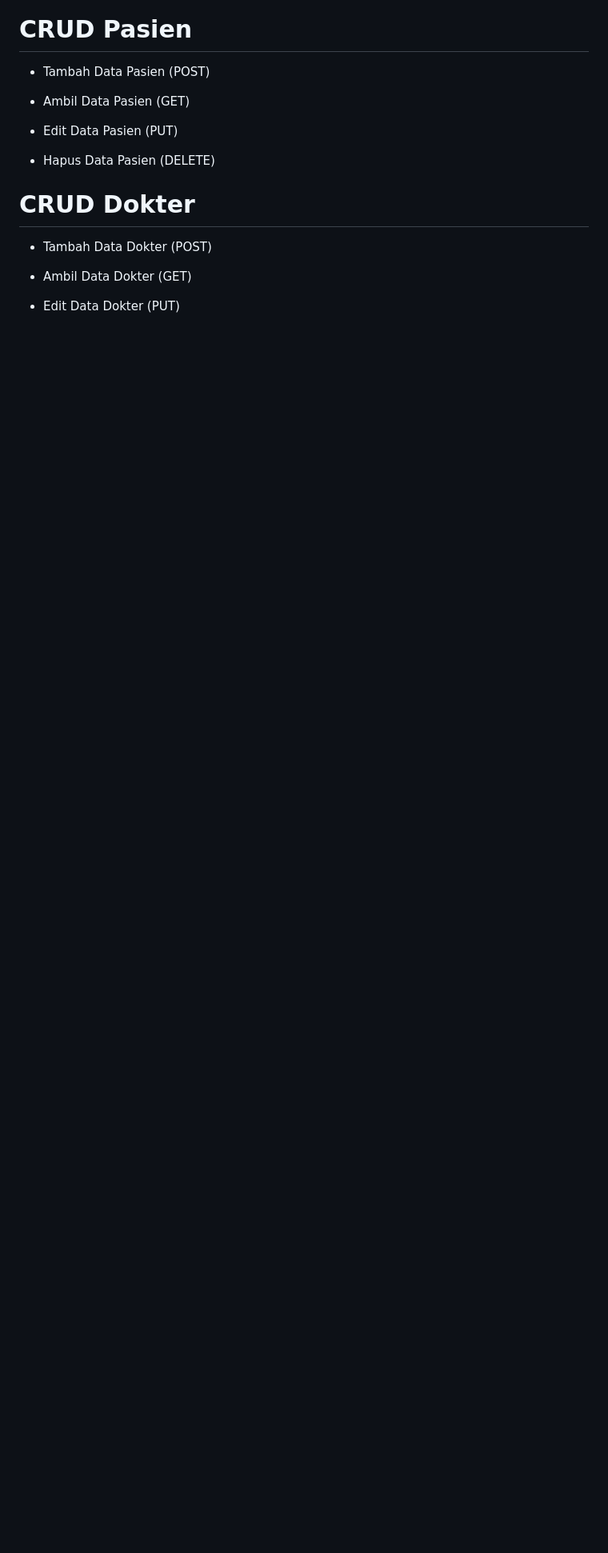
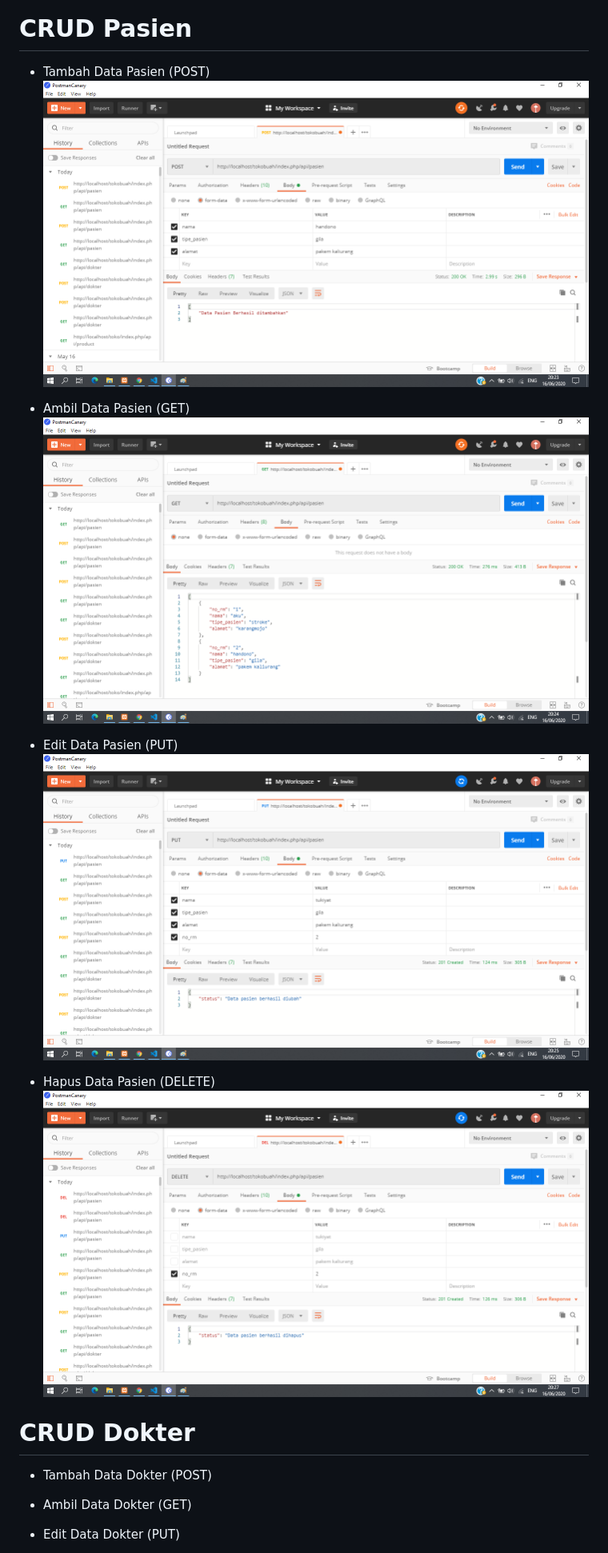
Before and after one commit to Aji3001/tokobuah, a Markdown page: README.md, the part around the change. Shown: that part at 80% size. Drawn GitHub-style; pictures changed too: assets/images/pasien_delete.png (added), assets/images/pasien_get.png (added), assets/images/pasien_post.png (added); blank space fills up the shorter version.

```diff
--- a/README.md
+++ b/README.md
@@ -10,16 +10,16 @@ Jawaban UAS Aji Wibowo (72170108)
 
 # CRUD Pasien
 * Tambah Data Pasien (POST)
-<!-- ![alt text](assets/images/adm-set_1.png) -->
+![alt text](assets/images/pasien_post.png)
 
 * Ambil Data Pasien (GET)
-<!-- ![alt text](assets/images/adm-set_1.png) -->
+![alt text](assets/images/pasien_get.png)
 
 * Edit Data Pasien (PUT)
-<!-- ![alt text](assets/images/adm-set_1.png) -->
+![alt text](assets/images/pasien_put.png)
 
 * Hapus Data Pasien (DELETE)
-<!-- ![alt text](assets/images/adm-set_1.png) -->
+![alt text](assets/images/pasien_delete.png)
 
 # CRUD Dokter
 * Tambah Data Dokter (POST)
```
Also changed, not shown: 2 other files.
